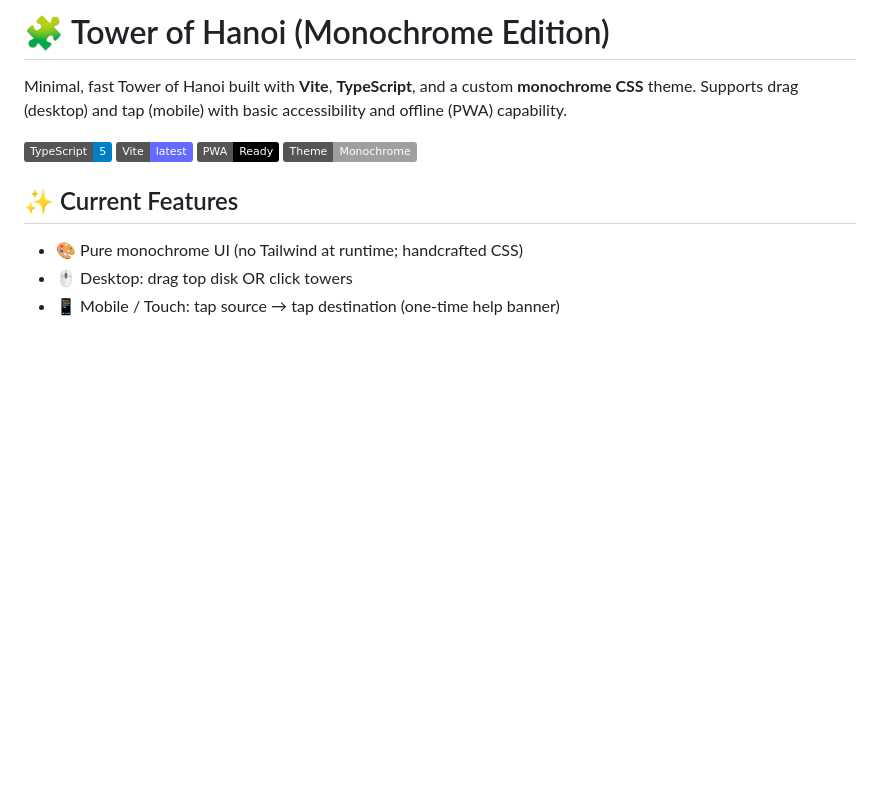
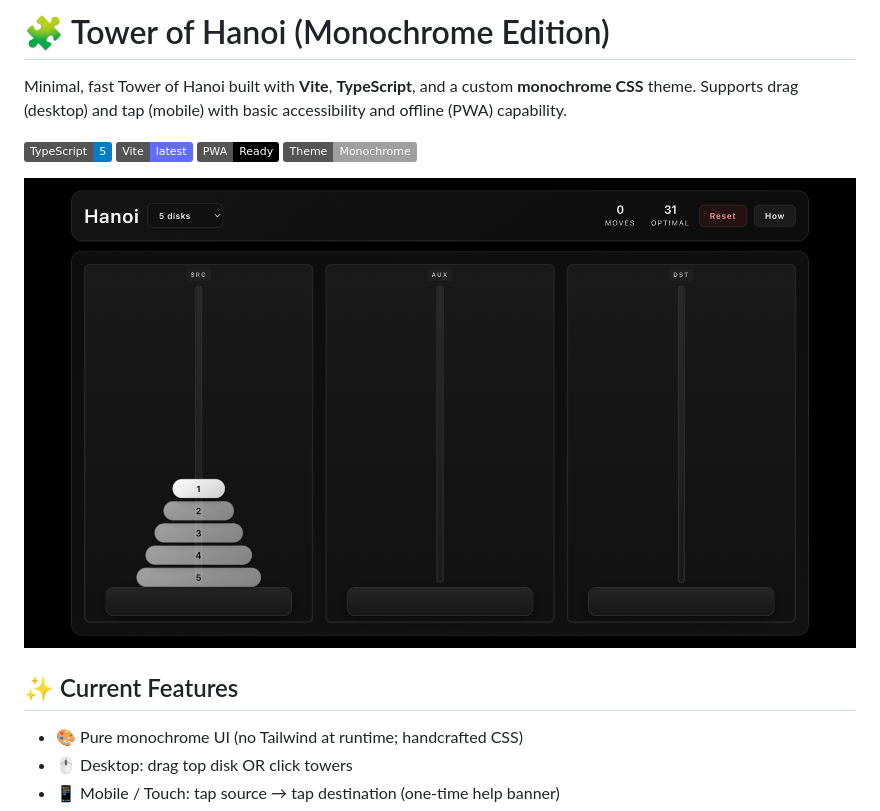
Before and after one commit to appunni/toh, a Markdown page: README.md, the part around the change. Drawn GitHub-style; pictures changed too: public/screenshots/5-disks-playwright.png (added); badges without logos; blank space fills up the shorter version.

Commit message:
Add updated 5-disk screenshot and README reference

```diff
--- a/README.md
+++ b/README.md
@@ -3,6 +3,8 @@
 Minimal, fast Tower of Hanoi built with **Vite**, **TypeScript**, and a custom **monochrome CSS** theme. Supports drag (desktop) and tap (mobile) with basic accessibility and offline (PWA) capability.
 
 ![TypeScript](https://img.shields.io/badge/TypeScript-5-blue) ![Vite](https://img.shields.io/badge/Vite-latest-646CFF) ![PWA](https://img.shields.io/badge/PWA-Ready-black) ![Mode](https://img.shields.io/badge/Theme-Monochrome-lightgray)
+
+![Tower of Hanoi 5 disks screenshot](public/screenshots/5-disks-playwright.png)
 
 ## ✨ Current Features
 
```
